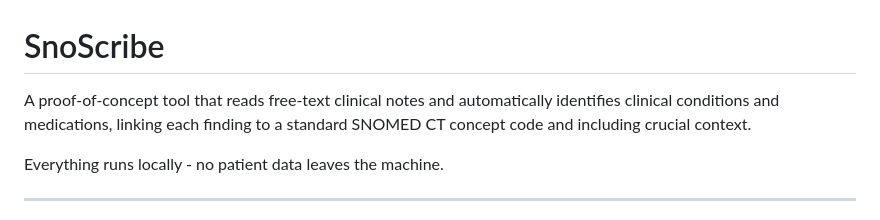
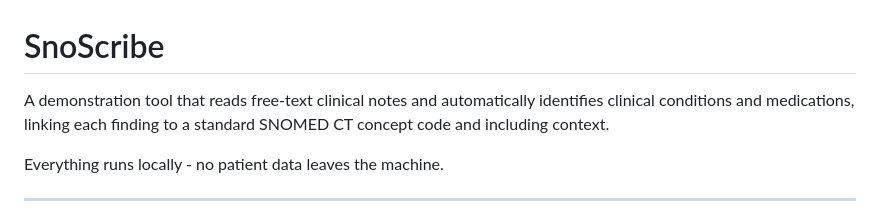
Before and after one commit to kaicode/SnoScribe, a Markdown page: README.md, the part around the change. Rendered like a GitHub page.

```diff
--- a/README.md
+++ b/README.md
@@ -1,7 +1,7 @@
 # SnoScribe
 
-A proof-of-concept tool that reads free-text clinical notes and automatically identifies clinical conditions and medications,
-linking each finding to a standard SNOMED CT concept code and including crucial context.
+A demonstration tool that reads free-text clinical notes and automatically identifies clinical conditions and medications,
+linking each finding to a standard SNOMED CT concept code and including context.
 
 Everything runs locally - no patient data leaves the machine.
 
```
